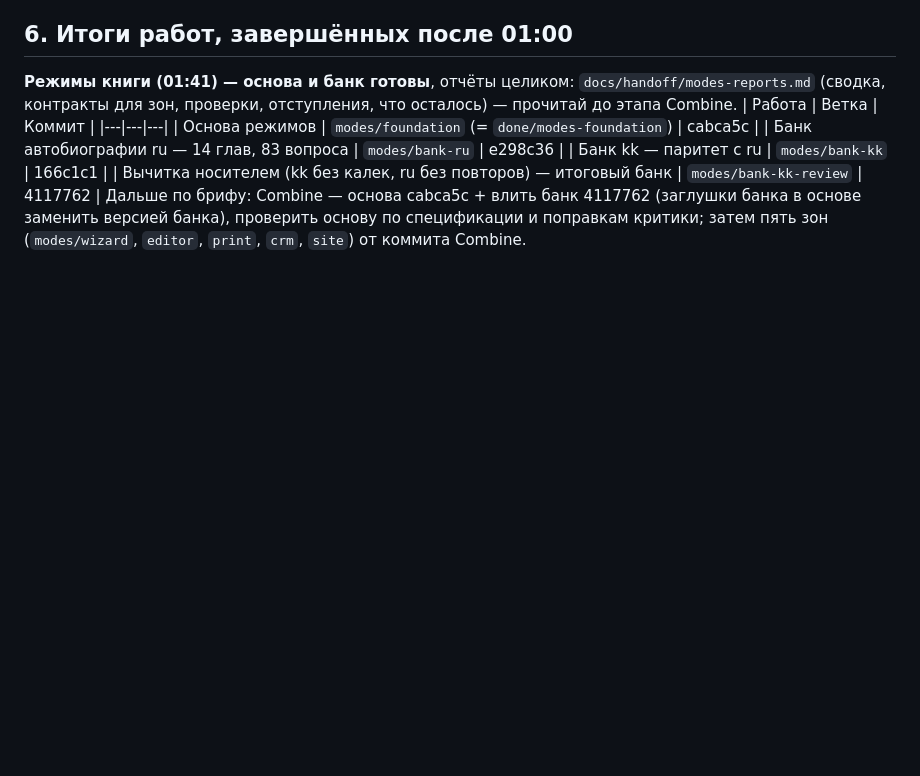
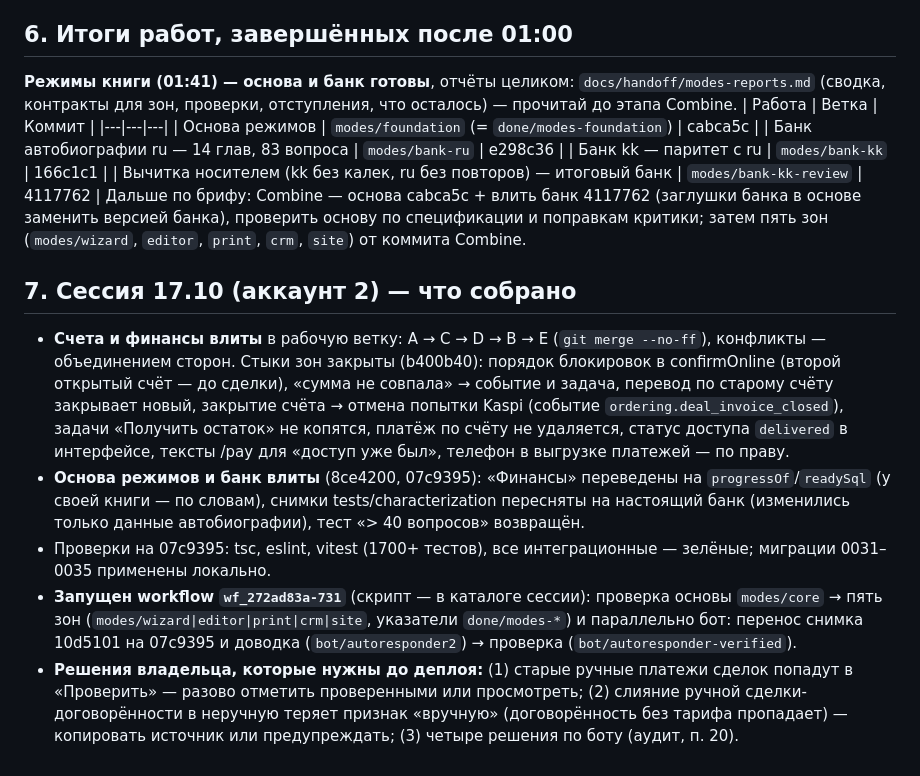
Before and after one commit to sanjuniperodee/MyBook, a Markdown page: docs/handoff/README.md, the part around the change. Rendered like a GitHub page; blank space fills up the shorter version.

Commit message:
Передача работы: счета, основа режимов и банк влиты; запущены зоны режимов и бот
Co-Authored-By: Claude Opus 5.5 <noreply@anthropic.com>

```diff
--- a/docs/handoff/README.md
+++ b/docs/handoff/README.md
@@ -123,3 +123,21 @@
 Дальше по брифу: Combine — основа cabca5c + влить банк 4117762 (заглушки банка в основе заменить версией банка),
 проверить основу по спецификации и поправкам критики; затем пять зон (`modes/wizard`, `editor`, `print`, `crm`, `site`)
 от коммита Combine.
+
+## 7. Сессия 17.10 (аккаунт 2) — что собрано
+
+- **Счета и финансы влиты** в рабочую ветку: A → C → D → B → E (`git merge --no-ff`), конфликты — объединением сторон.
+  Стыки зон закрыты (b400b40): порядок блокировок в confirmOnline (второй открытый счёт — до сделки), «сумма не совпала» →
+  событие и задача, перевод по старому счёту закрывает новый, закрытие счёта → отмена попытки Kaspi (событие
+  `ordering.deal_invoice_closed`), задачи «Получить остаток» не копятся, платёж по счёту не удаляется, статус доступа
+  `delivered` в интерфейсе, тексты /pay для «доступ уже был», телефон в выгрузке платежей — по праву.
+- **Основа режимов и банк влиты** (8ce4200, 07c9395): «Финансы» переведены на `progressOf`/`readySql` (у своей книги —
+  по словам), снимки tests/characterization пересняты на настоящий банк (изменились только данные автобиографии),
+  тест «> 40 вопросов» возвращён.
+- Проверки на 07c9395: tsc, eslint, vitest (1700+ тестов), все интеграционные — зелёные; миграции 0031–0035 применены локально.
+- **Запущен workflow `wf_272ad83a-731`** (скрипт — в каталоге сессии): проверка основы `modes/core` → пять зон
+  (`modes/wizard|editor|print|crm|site`, указатели `done/modes-*`) и параллельно бот: перенос снимка 10d5101 на 07c9395 и
+  доводка (`bot/autoresponder2`) → проверка (`bot/autoresponder-verified`).
+- **Решения владельца, которые нужны до деплоя:** (1) старые ручные платежи сделок попадут в «Проверить» — разово
+  отметить проверенными или просмотреть; (2) слияние ручной сделки-договорённости в неручную теряет признак «вручную»
+  (договорённость без тарифа пропадает) — копировать источник или предупреждать; (3) четыре решения по боту (аудит, п. 20).
```
